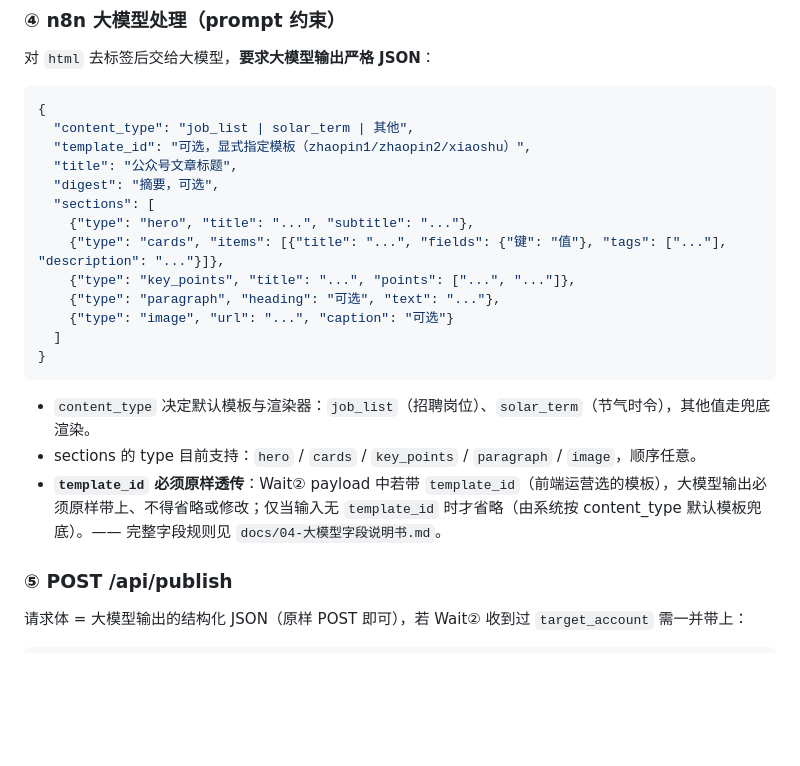
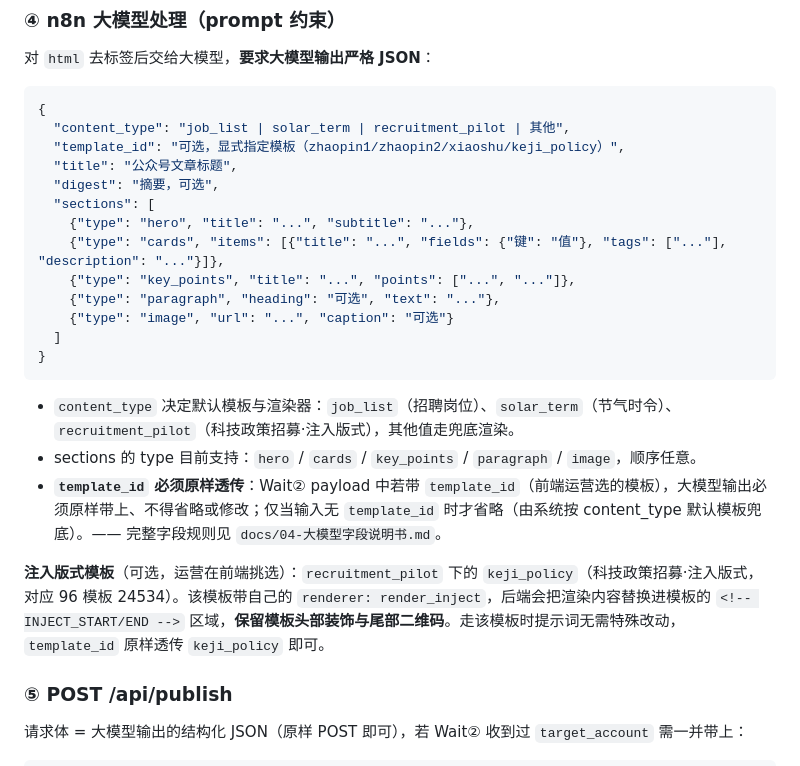
Before and after one commit to baojianghezai/wxAutoPlantform, a Markdown page: 自动化脚本合集/server/n8n对接说明.md, the part around the change. Rendered like a GitHub page; blank space fills up the shorter version.

Commit message:
Document optional INJECT template (keji_policy) and recruitment_pilot content type in n8n integration notes

````diff
--- a/自动化脚本合集/server/n8n对接说明.md
+++ b/自动化脚本合集/server/n8n对接说明.md
@@ -81,8 +81,8 @@ n8n 定时触发
 
 ```json
 {
-  "content_type": "job_list | solar_term | 其他",
-  "template_id": "可选，显式指定模板（zhaopin1/zhaopin2/xiaoshu）",
+  "content_type": "job_list | solar_term | recruitment_pilot | 其他",
+  "template_id": "可选，显式指定模板（zhaopin1/zhaopin2/xiaoshu/keji_policy）",
   "title": "公众号文章标题",
   "digest": "摘要，可选",
   "sections": [
@@ -95,9 +95,11 @@ n8n 定时触发
 }
 ```
 
-- `content_type` 决定默认模板与渲染器：`job_list`（招聘岗位）、`solar_term`（节气时令），其他值走兜底渲染。
+- `content_type` 决定默认模板与渲染器：`job_list`（招聘岗位）、`solar_term`（节气时令）、`recruitment_pilot`（科技政策招募·注入版式），其他值走兜底渲染。
 - sections 的 type 目前支持：`hero` / `cards` / `key_points` / `paragraph` / `image`，顺序任意。
 - **`template_id` 必须原样透传**：Wait② payload 中若带 `template_id`（前端运营选的模板），大模型输出必须原样带上、不得省略或修改；仅当输入无 `template_id` 时才省略（由系统按 content_type 默认模板兜底）。—— 完整字段规则见 `docs/04-大模型字段说明书.md`。
+
+**注入版式模板**（可选，运营在前端挑选）：`recruitment_pilot` 下的 `keji_policy`（科技政策招募·注入版式，对应 96 模板 24534）。该模板带自己的 `renderer: render_inject`，后端会把渲染内容替换进模板的 `<!-- INJECT_START/END -->` 区域，**保留模板头部装饰与尾部二维码**。走该模板时提示词无需特殊改动，`template_id` 原样透传 `keji_policy` 即可。
 
 ### ⑤ POST /api/publish
 
````
